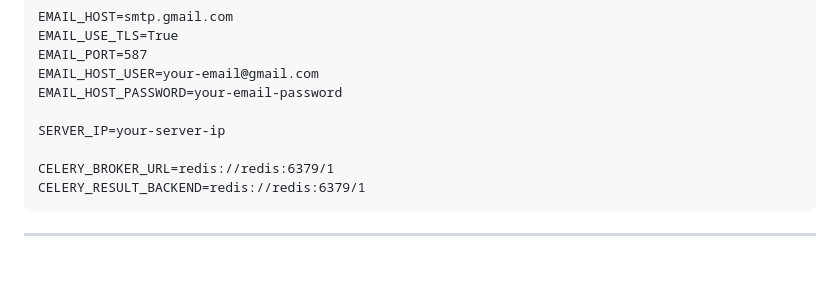
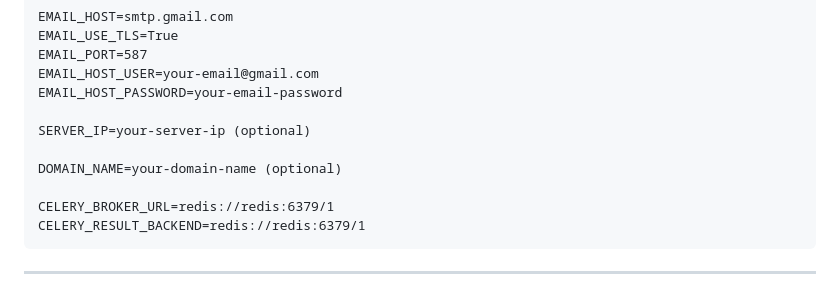
Before and after one commit to Lampa97/Restaurant-webapp, a Markdown page: README.md, the part around the change. Rendered like a GitHub page; blank space fills up the shorter version.

```diff
--- a/README.md
+++ b/README.md
@@ -124,7 +124,9 @@ EMAIL_PORT=587
 EMAIL_HOST_USER=your-email@gmail.com
 EMAIL_HOST_PASSWORD=your-email-password
 
-SERVER_IP=your-server-ip
+SERVER_IP=your-server-ip (optional)
+
+DOMAIN_NAME=your-domain-name (optional)
 
 CELERY_BROKER_URL=redis://redis:6379/1
 CELERY_RESULT_BACKEND=redis://redis:6379/1
```
